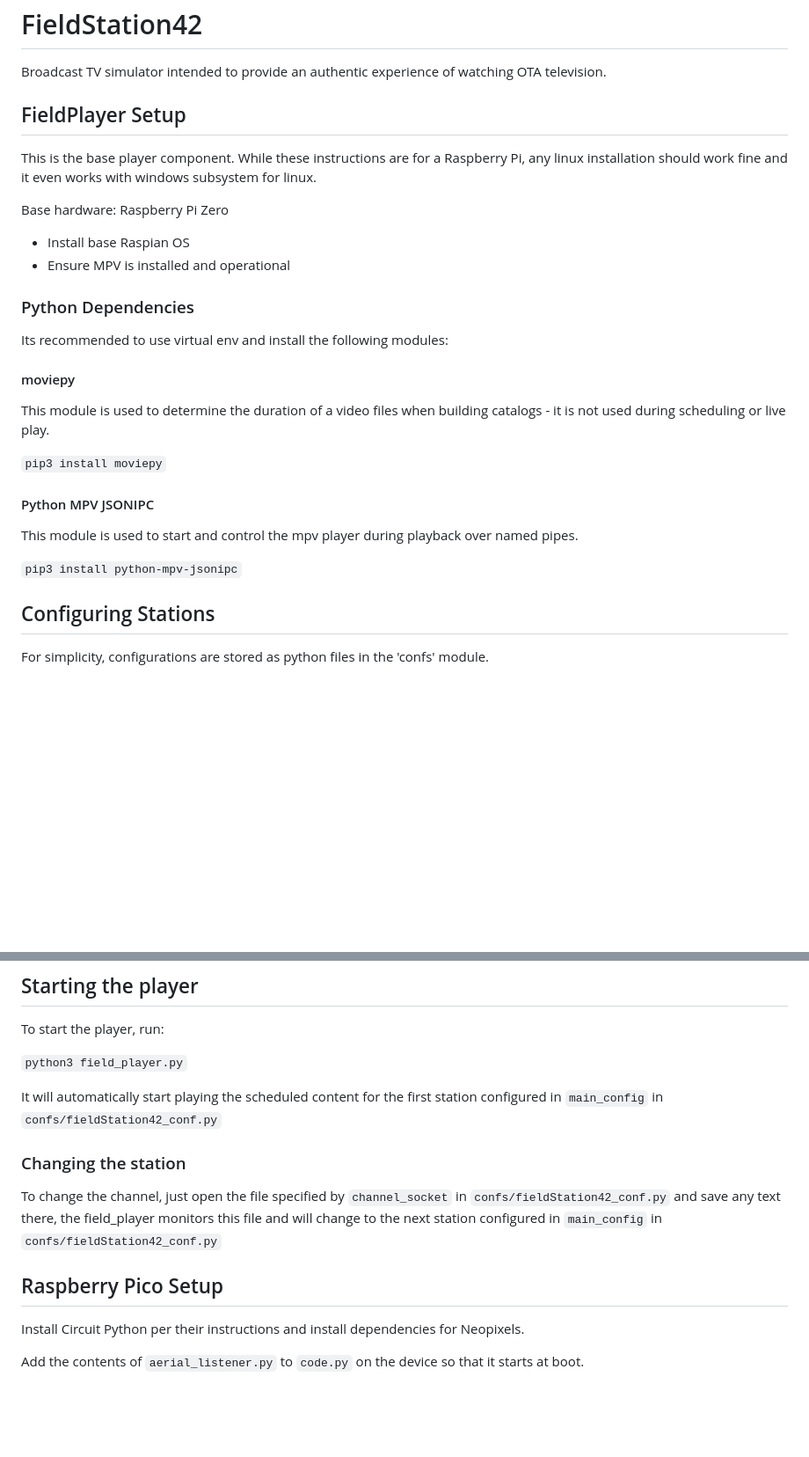
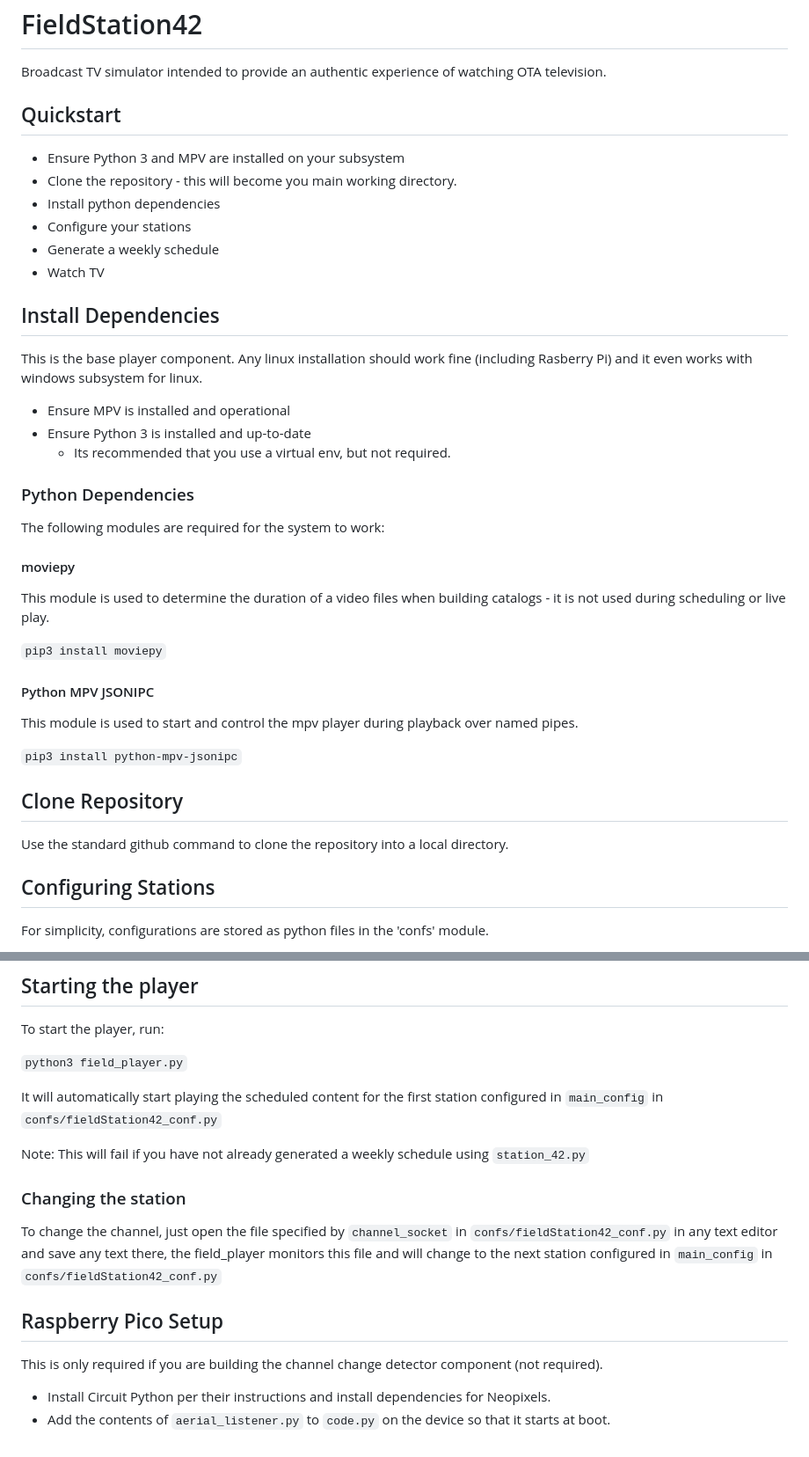
Before and after one commit to shane-mason/FieldStation42, a Markdown page: README.md, 2 parts joined by grey strips. Shown at 88% size. Rendered like a GitHub page; blank space fills up the shorter version.

Commit message:
Improved install instructions

```diff
--- a/README.md
+++ b/README.md
@@ -1,15 +1,24 @@
 # FieldStation42
 Broadcast TV simulator intended to provide an authentic experience of watching OTA television.
 
-## FieldPlayer Setup
-This is the base player component. While these instructions are for a Raspberry Pi, any linux installation should work fine and it even works with windows subsystem for linux.
+## Quickstart
 
-Base hardware: Raspberry Pi Zero
-* Install base Raspian OS
+* Ensure Python 3 and MPV are installed on your subsystem
+* Clone the repository - this will become you main working directory.
+* Install python dependencies
+* Configure your stations
+* Generate a weekly schedule
+* Watch TV
+
+## Install Dependencies
+This is the base player component. Any linux installation should work fine (including Rasberry Pi) and it even works with windows subsystem for linux.
+
 * Ensure MPV is installed and operational
+* Ensure Python 3 is installed and up-to-date
+    * Its recommended that you use a virtual env, but not required.
 
 ### Python Dependencies
-Its recommended to use virtual env and install the following modules:
+The following modules are required for the system to work:
 
 #### moviepy
 This module is used to determine the duration of a video files when building catalogs - it is not used during scheduling or live play.
@@ -20,6 +29,10 @@ This module is used to determine the duration of a video files when building cat
 This module is used to start and control the mpv player during playback over named pipes.
 
 `pip3 install python-mpv-jsonipc`
+
+## Clone Repository
+
+Use the standard github command to clone the repository into a local directory.
 
 ## Configuring Stations
 For simplicity, configurations are stored as python files in the 'confs' module.
@@ -156,11 +172,14 @@ To start the player, run:
 
 It will automatically start playing the scheduled content for the first station configured in `main_config` in `confs/fieldStation42_conf.py`
 
+Note: This will fail if you have not already generated a weekly schedule using `station_42.py`
+
 ### Changing the station
-To change the channel, just open the file specified by `channel_socket` in `confs/fieldStation42_conf.py` and save any text there, the field_player monitors this file and will change to the next station configured in `main_config` in `confs/fieldStation42_conf.py`
+To change the channel, just open the file specified by `channel_socket` in `confs/fieldStation42_conf.py` in any text editor and save any text there, the field_player monitors this file and will change to the next station configured in `main_config` in `confs/fieldStation42_conf.py`
 
 ## Raspberry Pico Setup
 
-Install Circuit Python per their instructions and install dependencies for Neopixels.
+This is only required if you are building the channel change detector component (not required).
 
-Add the contents of `aerial_listener.py` to `code.py` on the device so that it starts at boot.
+* Install Circuit Python per their instructions and install dependencies for Neopixels.
+* Add the contents of `aerial_listener.py` to `code.py` on the device so that it starts at boot.
```
Also changed, not shown: other parts of README.md (+3 -0 lines).
